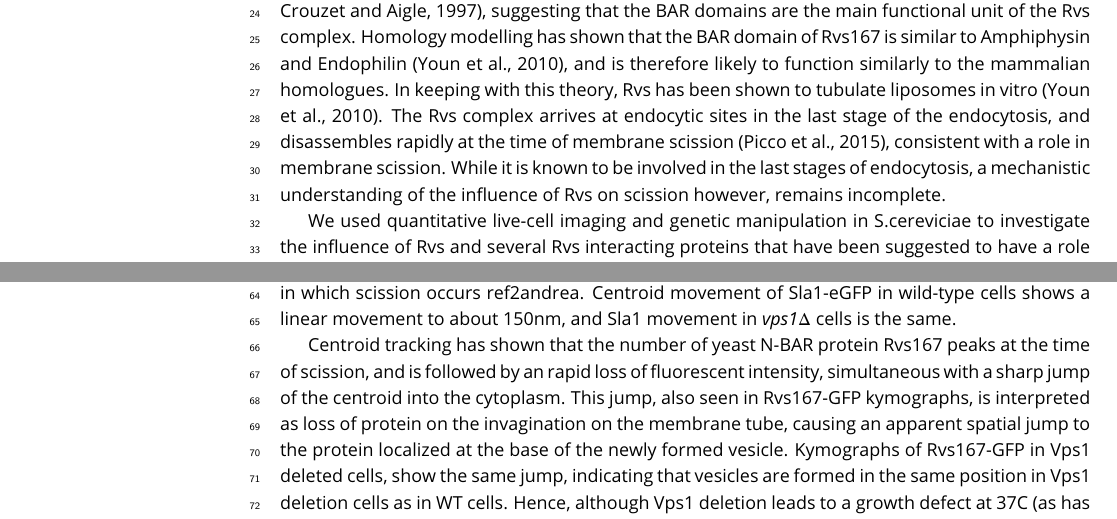
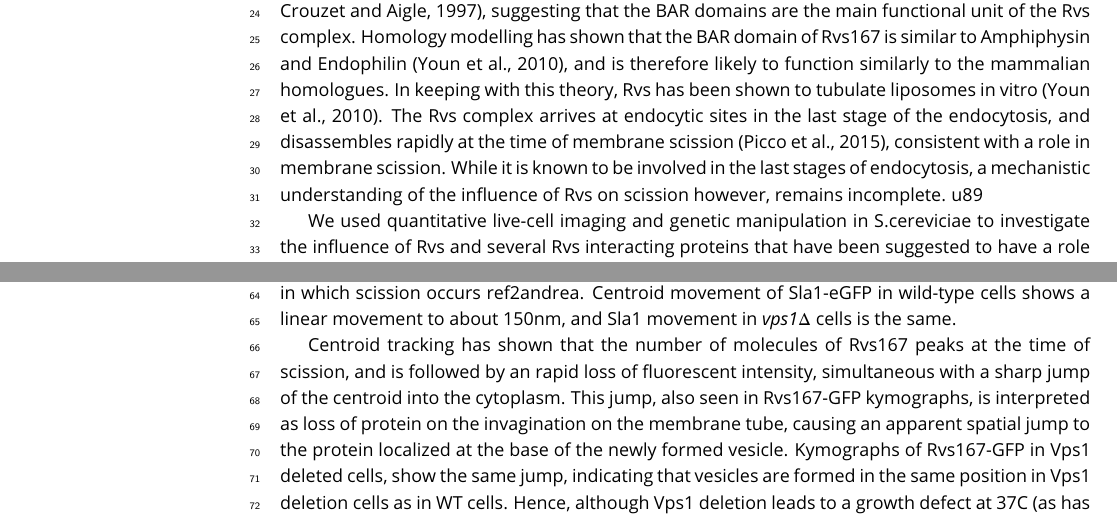
Before and after one commit to deepikaamenon/scission_paper, a LaTeX document (main.tex): two parts of pages 1 and 2 of 8, joined at a grey line, cut so that both start at the same text. Compiled offline with pdfLaTeX.

Commit message:
txs auto checkin

```diff
--- a/main.tex
+++ b/main.tex
@@ -51,7 +51,7 @@
 
 \section{Introduction}
 
-In Clathrin-mediated endocytosis, a flat plasma membrane is pulled into a tubular invagination that eventually forms a vesicle. Forces that drive the transition from invagination to spherical vesicle in mammalian cells are provided by constriction of the GTPase Dynamin. Dynamin is now known to act in concert with the crescent-shaped N-BAR proteins Endophilin and Amphyphysin (ref. Dynamin papers). Proline-rich motifs on the Dynamin. In yeast cells, what causes membrane scission is unclear, although the yeast N-BAR protein complex Rvs has been identified as an important component of the scission module.  In yeast, the Amphiphysin and Endophilin homologue Rvs is a heterodimeric complex composed of Rvs161 and Rvs167 (Friesen et al., 2006). Deletion of Rvs reduces scission efficiency by nearly 30\% and reduces the invagination lengths at which scission occurs (ref Marko, wanda). Apart from a canonical N-BAR domain which forms a cresent-shaped structure,  Rvs167 has a Glycine-Proline-Alanine rich (GPA) region and a C-terminal SH3 domain. Rvs161 and Rvs167 N-BAR domains are 42\% similar, and 21\% identical, but are not interchangeable (Sivadon, Crouzet and Aigle, 1997). The GPA region is thought to act as a linker with no known other function, while loss of the SH3 domain affects budding pattern and actin morphology. Most Rvs deletion phenotypes can however, be rescued by expression of the BAR domain alone (Sivadon, Crouzet and Aigle, 1997), suggesting that the BAR domains are the main functional unit of the Rvs complex. Homology modelling has shown that the BAR domain of Rvs167 is similar to Amphiphysin and Endophilin (Youn et al., 2010), and is therefore likely to function similarly to the mammalian homologues. In keeping with this theory, Rvs has been shown to tubulate liposomes in vitro (Youn et al., 2010). The Rvs complex arrives at endocytic sites in the last stage of the endocytosis, and disassembles rapidly at the time of membrane scission (Picco et al., 2015), consistent with a role in membrane scission. While it is known to be involved in the last stages of endocytosis, a mechanistic understanding of the influence of Rvs on scission however, remains incomplete.
+In Clathrin-mediated endocytosis, a flat plasma membrane is pulled into a tubular invagination that eventually forms a vesicle. Forces that drive the transition from invagination to spherical vesicle in mammalian cells are provided by constriction of the GTPase Dynamin. Dynamin is now known to act in concert with the crescent-shaped N-BAR proteins Endophilin and Amphyphysin (ref. Dynamin papers). Proline-rich motifs on the Dynamin. In yeast cells, what causes membrane scission is unclear, although the yeast N-BAR protein complex Rvs has been identified as an important component of the scission module.  In yeast, the Amphiphysin and Endophilin homologue Rvs is a heterodimeric complex composed of Rvs161 and Rvs167 (Friesen et al., 2006). Deletion of Rvs reduces scission efficiency by nearly 30\% and reduces the invagination lengths at which scission occurs (ref Marko, wanda). Apart from a canonical N-BAR domain which forms a cresent-shaped structure,  Rvs167 has a Glycine-Proline-Alanine rich (GPA) region and a C-terminal SH3 domain. Rvs161 and Rvs167 N-BAR domains are 42\% similar, and 21\% identical, but are not interchangeable (Sivadon, Crouzet and Aigle, 1997). The GPA region is thought to act as a linker with no known other function, while loss of the SH3 domain affects budding pattern and actin morphology. Most Rvs deletion phenotypes can however, be rescued by expression of the BAR domain alone (Sivadon, Crouzet and Aigle, 1997), suggesting that the BAR domains are the main functional unit of the Rvs complex. Homology modelling has shown that the BAR domain of Rvs167 is similar to Amphiphysin and Endophilin (Youn et al., 2010), and is therefore likely to function similarly to the mammalian homologues. In keeping with this theory, Rvs has been shown to tubulate liposomes in vitro (Youn et al., 2010). The Rvs complex arrives at endocytic sites in the last stage of the endocytosis, and disassembles rapidly at the time of membrane scission (Picco et al., 2015), consistent with a role in membrane scission. While it is known to be involved in the last stages of endocytosis, a mechanistic understanding of the influence of Rvs on scission however, remains incomplete. u89
 
 We used quantitative live-cell imaging and genetic manipulation in S.cereviciae to investigate the influence of Rvs and several Rvs interacting proteins that have been suggested to have a role in scission. We found that arrival of Rvs to endocytic sites is timed by interaction of its BAR domain with a specific membrane curvature. The Rvs167 SH3 domain affects localization efficiency of the Rvs complex and also influences invagination dynamics. This indicates that both BAR and SH3 domains are important for the role of Rvs as a regulator of scission. We tested current models of membrane scission, and find that deleting yeast synaptojanins or dynamin does not change scission dynamics. Interfacial forces at lipid boundaries are therefore unlikely to be sufficient for scission, and forces exerted by dynamin are not required. Furthermore, invagination length is insensitive to overexpression of Rvs, suggesting that the recently proposed mechanism of BAR-induced protein friction on the membrane is not likely to drive scission. We propose that recruitment of Rvs BAR domains prevents scission and allows invaginations to grow by stabilizing them. We also propose that vesicle formation is dependent on forces exerted by a different module of the endocytic pathway, the actin network. Preventing premature membrane scission via BAR interaction could allow invaginations to grow to a particular length and accumulate enough forces within the actin network to reliably cut the membrane.
 
@@ -61,7 +61,7 @@ We used quantitative live-cell imaging and genetic manipulation in S.cereviciae
 
 Endocytic membrane scission in mammalian cells is understood to be driven by constriction of the tubule neck by the Gtpase Dynamin (Grigliatti et al., 1973; Poodry and Edgar, 1979; van der Bliek and Meyerowrtz, 1991). In yeast, it has been reported that the Dynamin-like protein Vps1 is recruited to endocytic sites (refAyscough). To test whether Vps1 influences scission, endocytic coat dynamics are observed in cells lacking Vps1 and compared against WT cells. Fig1a shows kymographs of coat protein Sla1 endogenously tagged at the N-terminus with eGFP in WT and \textit{vps1$\Delta$} cells. In Fig.1b, the averaged centroid trajectory (ref2andrea)- henceforth centroid- of Sla1-eGFP is tracked in ~50 endocytic sites in \textit{vps1$\Delta$} and wild-type cells. Inward movement of Sla1 centroid serves as a proxy for plasma membrane movement through the endocytic process (ref2andrea). Simultaneous tracking of GFP-tagged protein of interest and m-Cherry tagged Actin binding Protein Abp1 allows us to align all other proteins to the Abp1 reference centroid (ref2andrea). Time=0 is established as the peak of the Abp1 fluorescence intensity, which in wild-type cells is concomitant with the peak of Rvs167 fluorescent intensity (ref2andrea, ref3wanda), and is time window in which scission occurs {ref2andrea}. Centroid movement of Sla1-eGFP in wild-type cells shows a linear movement to about 150nm, and Sla1 movement in \textit{vps1$\Delta$} cells is the same.
 
-Centroid tracking has shown that the number of yeast N-BAR protein Rvs167 peaks at the time of scission, and is followed by an rapid loss of fluorescent intensity, simultaneous with a sharp jump of the centroid into the cytoplasm. This jump, also seen in Rvs167-GFP kymographs, is interpreted as loss of protein on the invagination on the membrane tube, causing an apparent spatial jump to the protein localized at the base of the newly formed vesicle. Kymographs of Rvs167-GFP in Vps1 deleted cells, show the same jump, indicating that vesicles are formed in the same position in Vps1 deletion cells as in WT cells. Hence, although Vps1 deletion leads to a growth defect at 37C (as has been shown before, supplementary Fig.1), lack of Vps1 protein does not influence the endocytic process.
+Centroid tracking has shown that the number of molecules of Rvs167 peaks at the time of scission, and is followed by an rapid loss of fluorescent intensity, simultaneous with a sharp jump of the centroid into the cytoplasm. This jump, also seen in Rvs167-GFP kymographs, is interpreted as loss of protein on the invagination on the membrane tube, causing an apparent spatial jump to the protein localized at the base of the newly formed vesicle. Kymographs of Rvs167-GFP in Vps1 deleted cells, show the same jump, indicating that vesicles are formed in the same position in Vps1 deletion cells as in WT cells. Hence, although Vps1 deletion leads to a growth defect at 37C (as has been shown before, supplementary Fig.1), lack of Vps1 protein does not influence the endocytic process.
 
 \begin{figure}
 	\includegraphics[width=\hsize]{figures/vpsdel_9}
```
